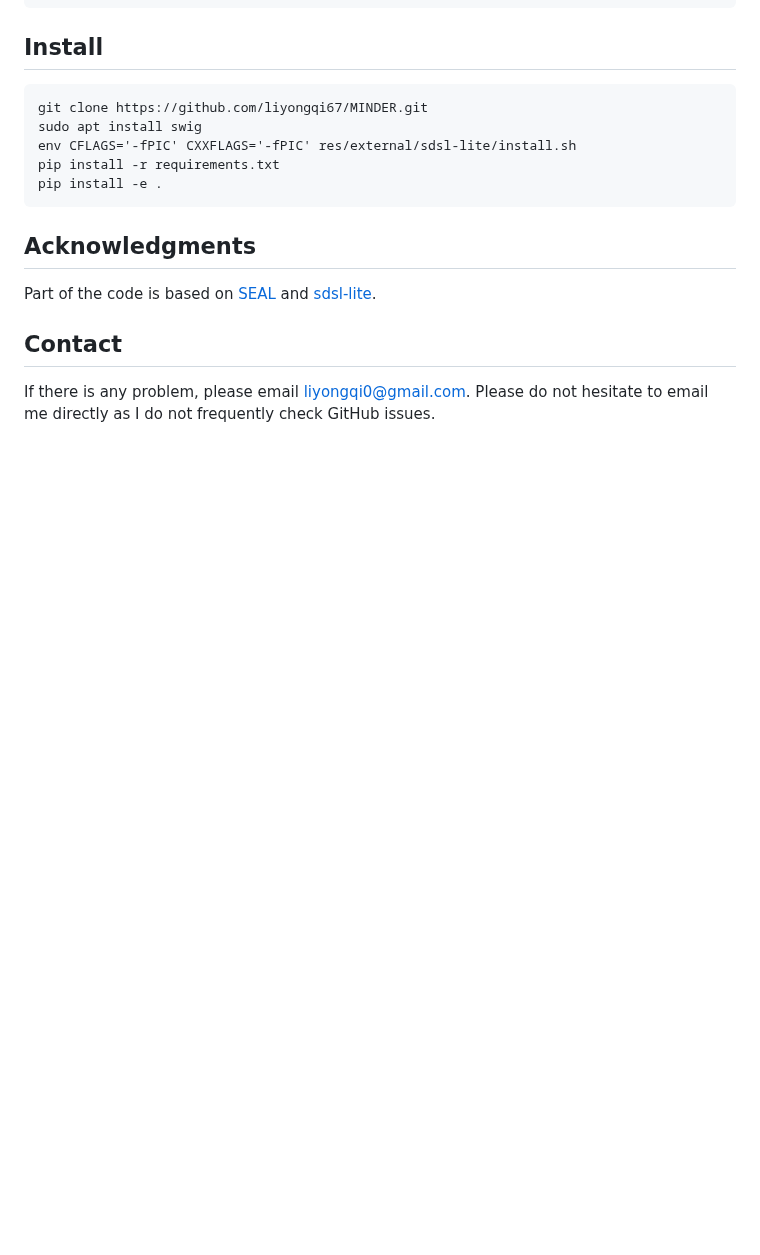
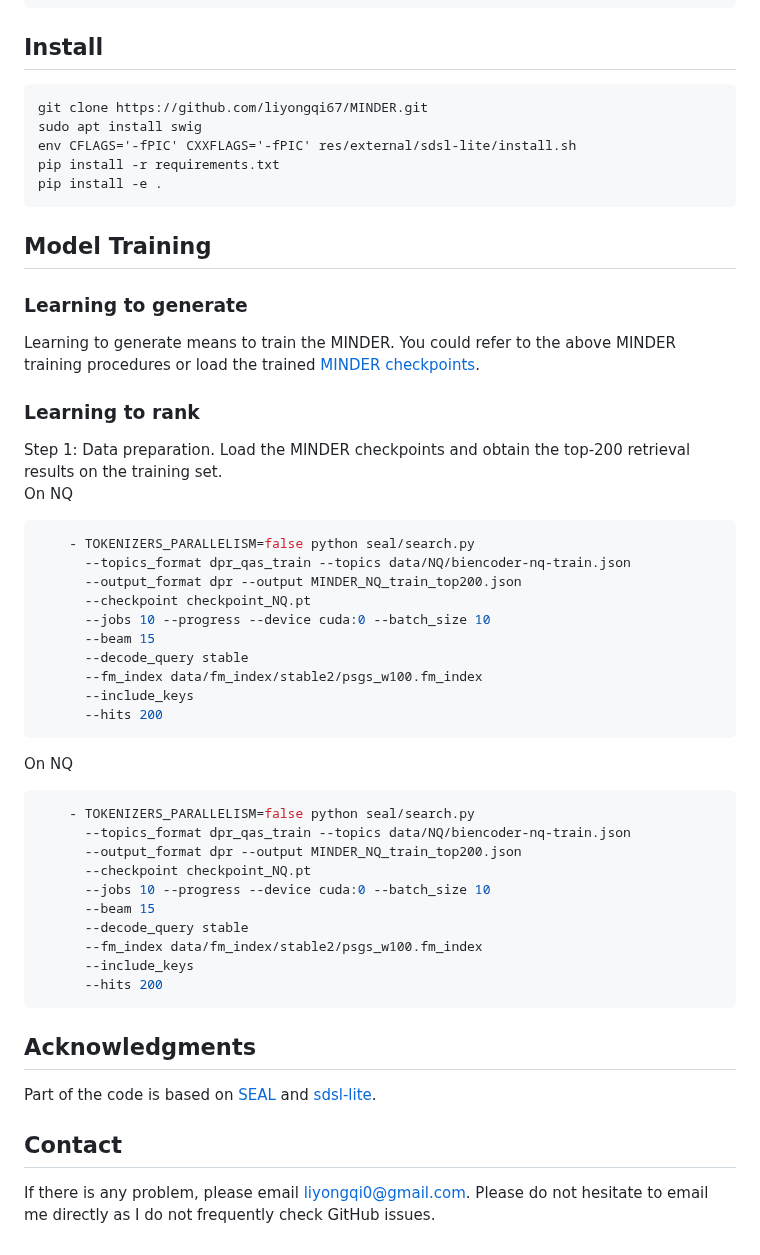
Before and after one commit to liyongqi67/MINDER, a Markdown page: README.md, the part around the change. Rendered like a GitHub page; blank space fills up the shorter version.

````diff
--- a/README.md
+++ b/README.md
@@ -247,6 +247,37 @@ env CFLAGS='-fPIC' CXXFLAGS='-fPIC' res/external/sdsl-lite/install.sh
 pip install -r requirements.txt
 pip install -e .
 ```
+## Model Training
+### Learning to generate
+Learning to generate means to train the MINDER. You could refer to the above MINDER training procedures or load the trained [MINDER checkpoints](https://drive.google.com/drive/folders/1_EMelqpyJXhGcyCp9WjV1JZwGWxnZjQw?usp=sharing).
+### Learning to rank
+Step 1: Data preparation. Load the MINDER checkpoints and obtain the top-200 retrieval results on the training set.
+On NQ
+```bash
+    - TOKENIZERS_PARALLELISM=false python seal/search.py
+      --topics_format dpr_qas_train --topics data/NQ/biencoder-nq-train.json
+      --output_format dpr --output MINDER_NQ_train_top200.json
+      --checkpoint checkpoint_NQ.pt
+      --jobs 10 --progress --device cuda:0 --batch_size 10
+      --beam 15
+      --decode_query stable
+      --fm_index data/fm_index/stable2/psgs_w100.fm_index
+      --include_keys
+      --hits 200
+```
+On NQ
+```bash
+    - TOKENIZERS_PARALLELISM=false python seal/search.py
+      --topics_format dpr_qas_train --topics data/NQ/biencoder-nq-train.json
+      --output_format dpr --output MINDER_NQ_train_top200.json
+      --checkpoint checkpoint_NQ.pt
+      --jobs 10 --progress --device cuda:0 --batch_size 10
+      --beam 15
+      --decode_query stable
+      --fm_index data/fm_index/stable2/psgs_w100.fm_index
+      --include_keys
+      --hits 200
+```
 ## Acknowledgments
 Part of the code is based on [SEAL](https://github.com/facebookresearch/SEAL) and [sdsl-lite](https://github.com/simongog/sdsl-lite).
 ## Contact
````
